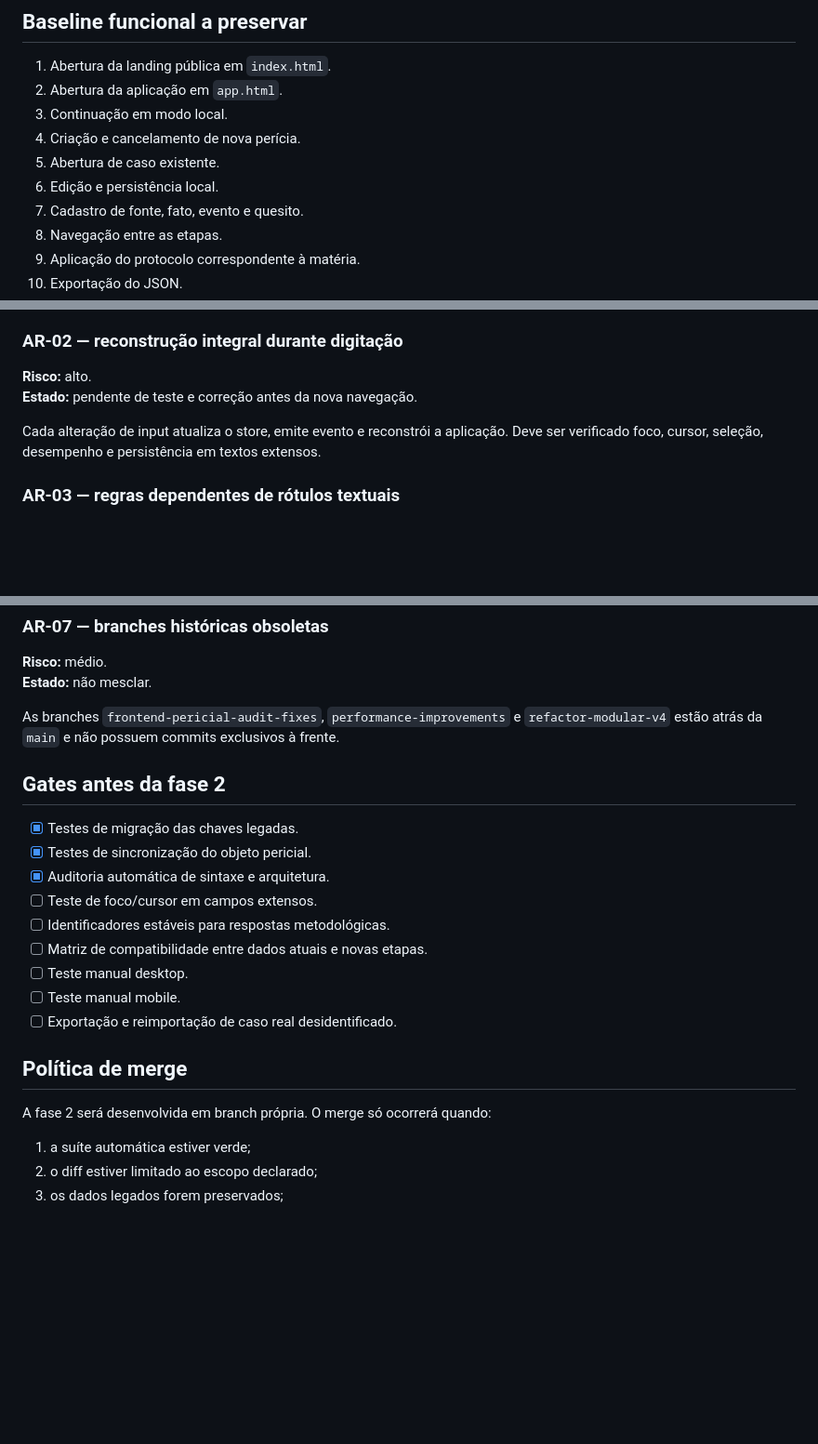
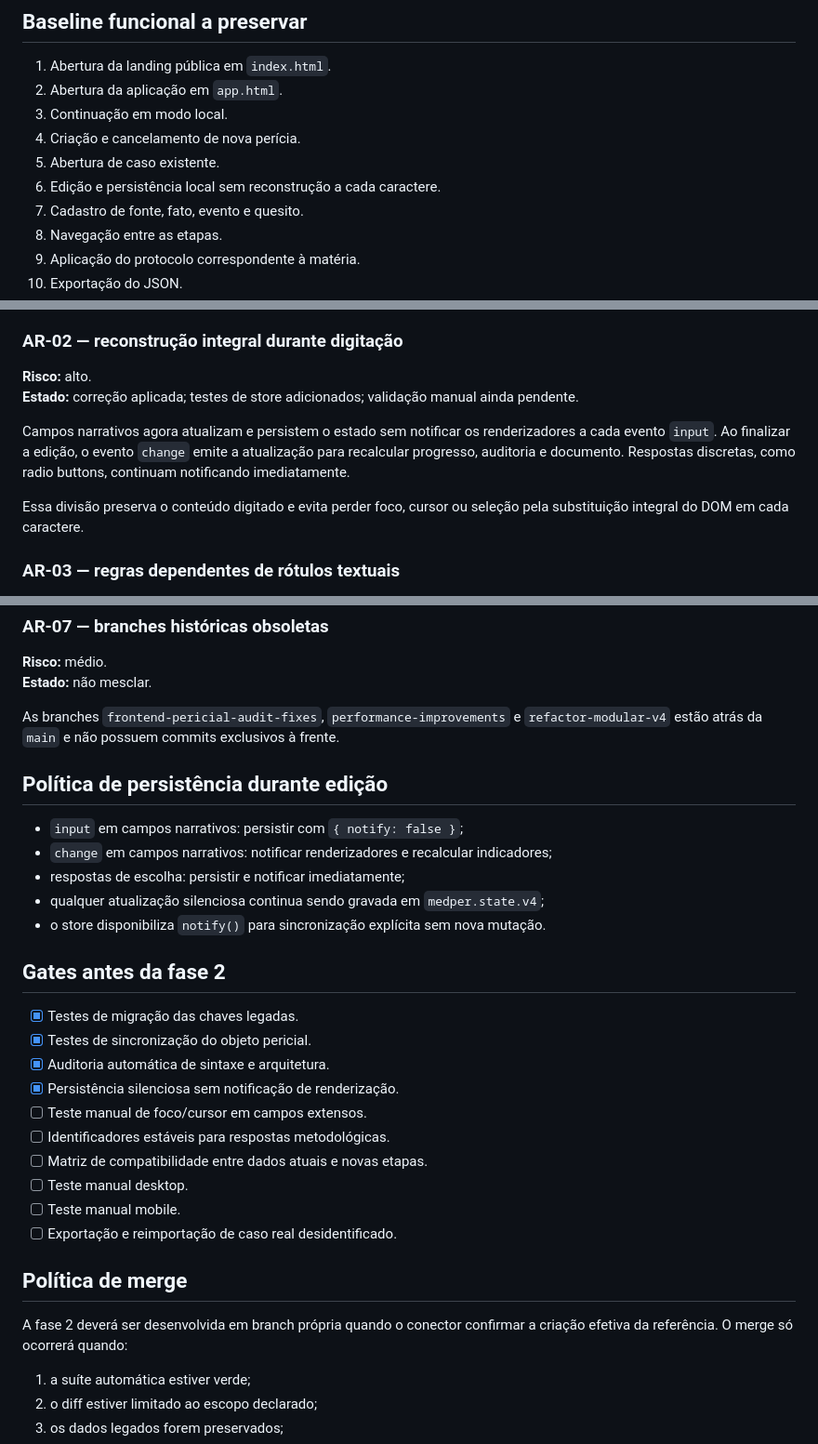
Before and after one commit to joyceradis/MedPer, a Markdown page: docs/AUDIT_REGRESSION.md, 3 parts joined by grey strips. Shown at 93% size. GitHub-like rendering; blank space fills up the shorter version.

Commit message:
docs: record focus-preserving persistence gate

```diff
--- a/docs/AUDIT_REGRESSION.md
+++ b/docs/AUDIT_REGRESSION.md
@@ -26,7 +26,7 @@ Nenhuma refatoração da fase 2 deve:
 3. Continuação em modo local.
 4. Criação e cancelamento de nova perícia.
 5. Abertura de caso existente.
-6. Edição e persistência local.
+6. Edição e persistência local sem reconstrução a cada caractere.
 7. Cadastro de fonte, fato, evento e quesito.
 8. Navegação entre as etapas.
 9. Aplicação do protocolo correspondente à matéria.
@@ -46,9 +46,11 @@ O objeto existia em `case.scope` e `case.methodology.general.object`. A interfac
 ### AR-02 — reconstrução integral durante digitação
 
 **Risco:** alto.
-**Estado:** pendente de teste e correção antes da nova navegação.
+**Estado:** correção aplicada; testes de store adicionados; validação manual ainda pendente.
 
-Cada alteração de input atualiza o store, emite evento e reconstrói a aplicação. Deve ser verificado foco, cursor, seleção, desempenho e persistência em textos extensos.
+Campos narrativos agora atualizam e persistem o estado sem notificar os renderizadores a cada evento `input`. Ao finalizar a edição, o evento `change` emite a atualização para recalcular progresso, auditoria e documento. Respostas discretas, como radio buttons, continuam notificando imediatamente.
+
+Essa divisão preserva o conteúdo digitado e evita perder foco, cursor ou seleção pela substituição integral do DOM em cada caractere.
 
 ### AR-03 — regras dependentes de rótulos textuais
 
@@ -85,12 +87,21 @@ O schema contém políticas, mas elas não foram executadas contra usuários dis
 
 As branches `frontend-pericial-audit-fixes`, `performance-improvements` e `refactor-modular-v4` estão atrás da `main` e não possuem commits exclusivos à frente.
 
+## Política de persistência durante edição
+
+- `input` em campos narrativos: persistir com `{ notify: false }`;
+- `change` em campos narrativos: notificar renderizadores e recalcular indicadores;
+- respostas de escolha: persistir e notificar imediatamente;
+- qualquer atualização silenciosa continua sendo gravada em `medper.state.v4`;
+- o store disponibiliza `notify()` para sincronização explícita sem nova mutação.
+
 ## Gates antes da fase 2
 
 - [x] Testes de migração das chaves legadas.
 - [x] Testes de sincronização do objeto pericial.
 - [x] Auditoria automática de sintaxe e arquitetura.
-- [ ] Teste de foco/cursor em campos extensos.
+- [x] Persistência silenciosa sem notificação de renderização.
+- [ ] Teste manual de foco/cursor em campos extensos.
 - [ ] Identificadores estáveis para respostas metodológicas.
 - [ ] Matriz de compatibilidade entre dados atuais e novas etapas.
 - [ ] Teste manual desktop.
@@ -99,7 +110,7 @@ As branches `frontend-pericial-audit-fixes`, `performance-improvements` e `refac
 
 ## Política de merge
 
-A fase 2 será desenvolvida em branch própria. O merge só ocorrerá quando:
+A fase 2 deverá ser desenvolvida em branch própria quando o conector confirmar a criação efetiva da referência. O merge só ocorrerá quando:
 
 1. a suíte automática estiver verde;
 2. o diff estiver limitado ao escopo declarado;
```
